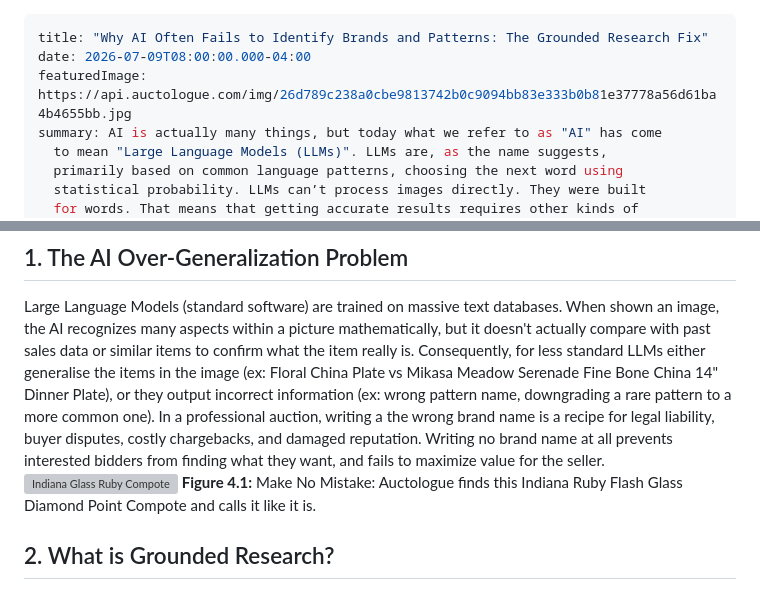
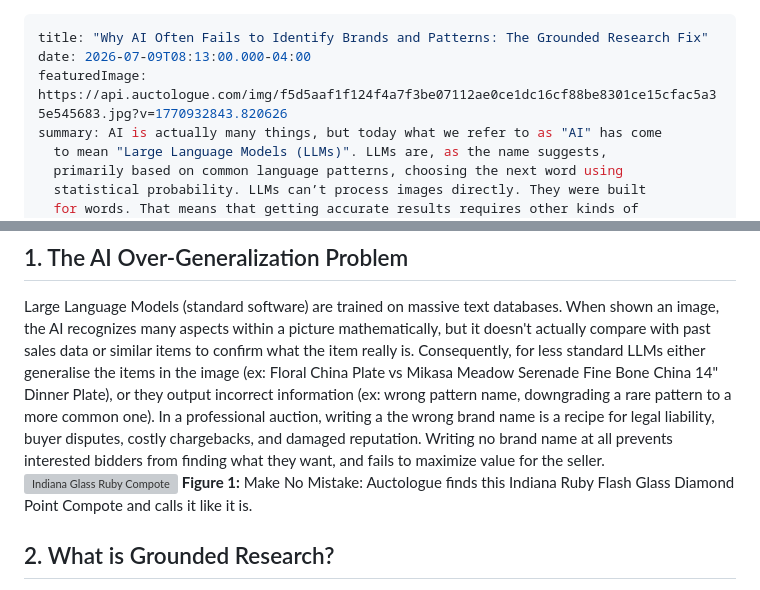
Before and after one commit to MissSherlockHolmes/auctologue.com, a Markdown page: src/blog/2026-07-09-why-ai-often-fails-to-identify-brands-and-patterns-the-grounded-research-fix.md, 2 parts joined by grey strips. GitHub-like rendering; grey boxes are pictures that could not be loaded.

Commit message:
Update Blog “2026-07-09-why-ai-often-fails-to-identify-brands-and-patterns-the-grounded-research-fix”

```diff
--- a/src/blog/2026-07-09-why-ai-often-fails-to-identify-brands-and-patterns-the-grounded-research-fix.md
+++ b/src/blog/2026-07-09-why-ai-often-fails-to-identify-brands-and-patterns-the-grounded-research-fix.md
@@ -1,7 +1,7 @@
 ---
 title: "Why AI Often Fails to Identify Brands and Patterns: The Grounded Research Fix"
-date: 2026-07-09T08:00:00.000-04:00
-featuredImage: https://api.auctologue.com/img/26d789c238a0cbe9813742b0c9094bb83e333b0b81e37778a56d61ba4b4655bb.jpg
+date: 2026-07-09T08:13:00.000-04:00
+featuredImage: https://api.auctologue.com/img/f5d5aaf1f124f4a7f3be07112ae0ce1dc16cf88be8301ce15cfac5a35e545683.jpg?v=1770932843.820626
 summary: AI is actually many things, but today what we refer to as "AI" has come
   to mean "Large Language Models (LLMs)". LLMs are, as the name suggests,
   primarily based on common language patterns, choosing the next word using
@@ -18,7 +18,7 @@ In the race to utilize artificial intelligence, many modern cataloging tools boa
 Large Language Models (standard software) are trained on massive text databases. When shown an image, the AI recognizes many aspects within a picture mathematically, but it doesn't actually compare with past sales data or similar items to confirm what the item really is. Consequently, for less standard LLMs either generalise the items in the image (ex: Floral China Plate vs Mikasa Meadow Serenade Fine Bone China 14" Dinner Plate), or they output incorrect information (ex: wrong pattern name, downgrading a rare pattern to a more common one).
 In a professional auction, writing a the wrong brand name is a recipe for legal liability, buyer disputes, costly chargebacks, and damaged reputation. Writing no brand name at all prevents interested bidders from finding what they want, and fails to maximize value for the seller.
 ![Indiana Glass Ruby Compote](https://api.auctologue.com/img/26d789c238a0cbe9813742b0c9094bb83e333b0b81e37778a56d61ba4b4655bb.jpg)
-**Figure 4.1:** Make No Mistake: Auctologue finds this Indiana Ruby Flash Glass Diamond Point Compote and calls it like it is.
+**Figure 1:** Make No Mistake: Auctologue finds this Indiana Ruby Flash Glass Diamond Point Compote and calls it like it is.
 
 ## 2. What is Grounded Research?
 
```
